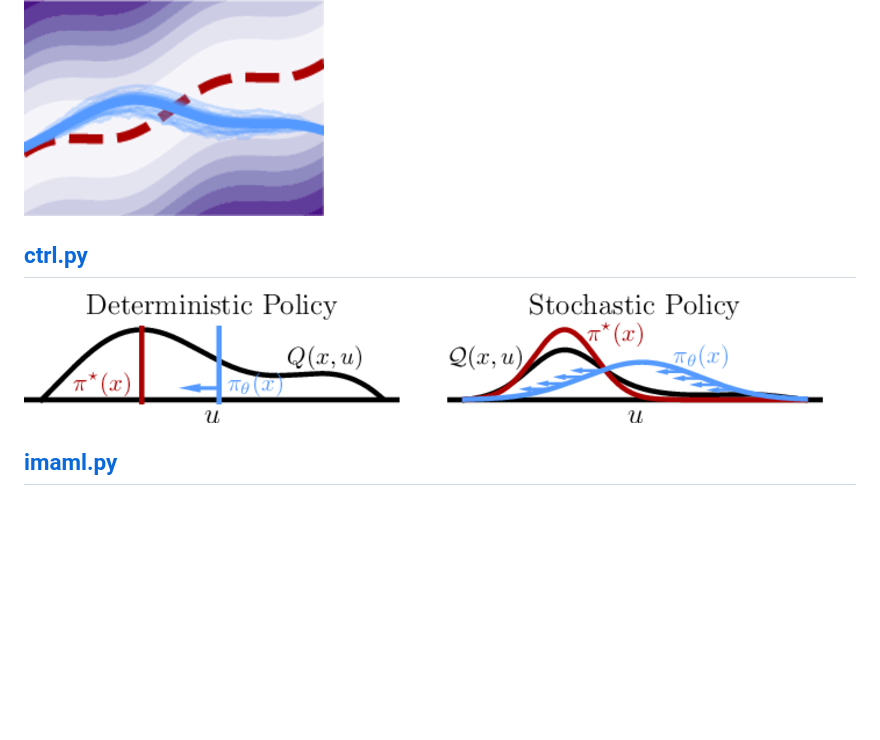
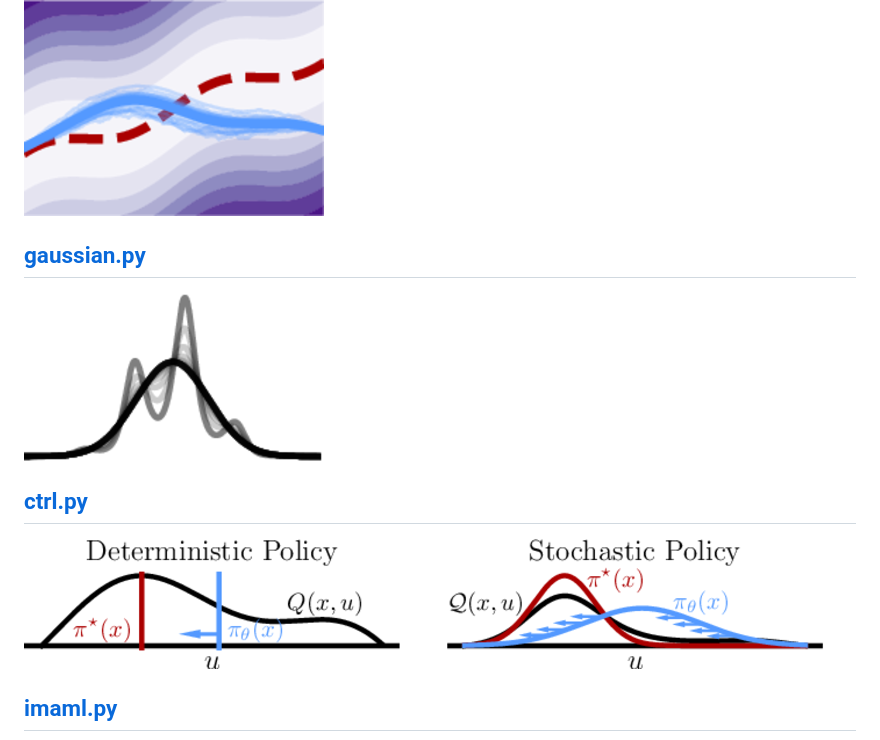
Before and after one commit to facebookresearch/amortized-optimization-tutorial, a Markdown page: README.md, the part around the change. GitHub-like rendering; pictures changed too: fig/gaussian.png (added); blank space fills up the shorter version.

Commit message:
README: add Gaussian

```diff
--- a/README.md
+++ b/README.md
@@ -18,9 +18,11 @@ the following plots:
 
 ![](./fig/learning-rl.png?raw=true)
 
+## [gaussian.py](./fig/gaussian.py)
+![](./fig/gaussian.png?raw=true)
+
 ## [ctrl.py](./fig/ctrl.py)
 ![](./fig/ctrl.png?raw=true)
-
 
 ## [imaml.py](./fig/imaml.py)
 ![](./fig/imaml.png?raw=true)
```
